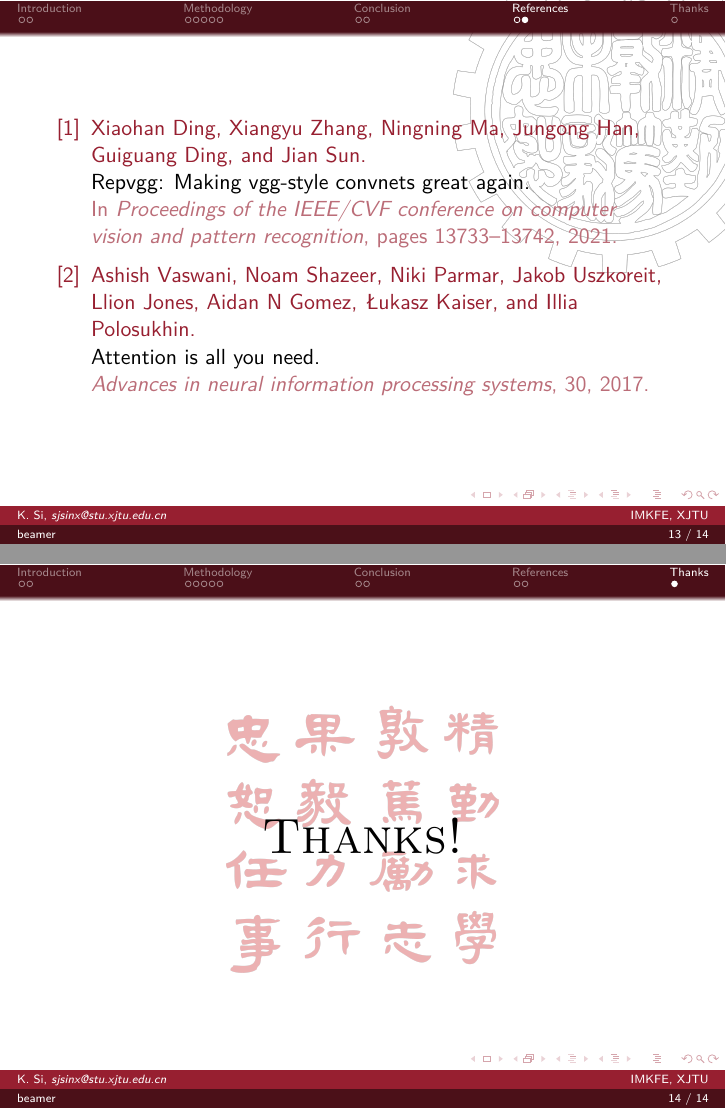
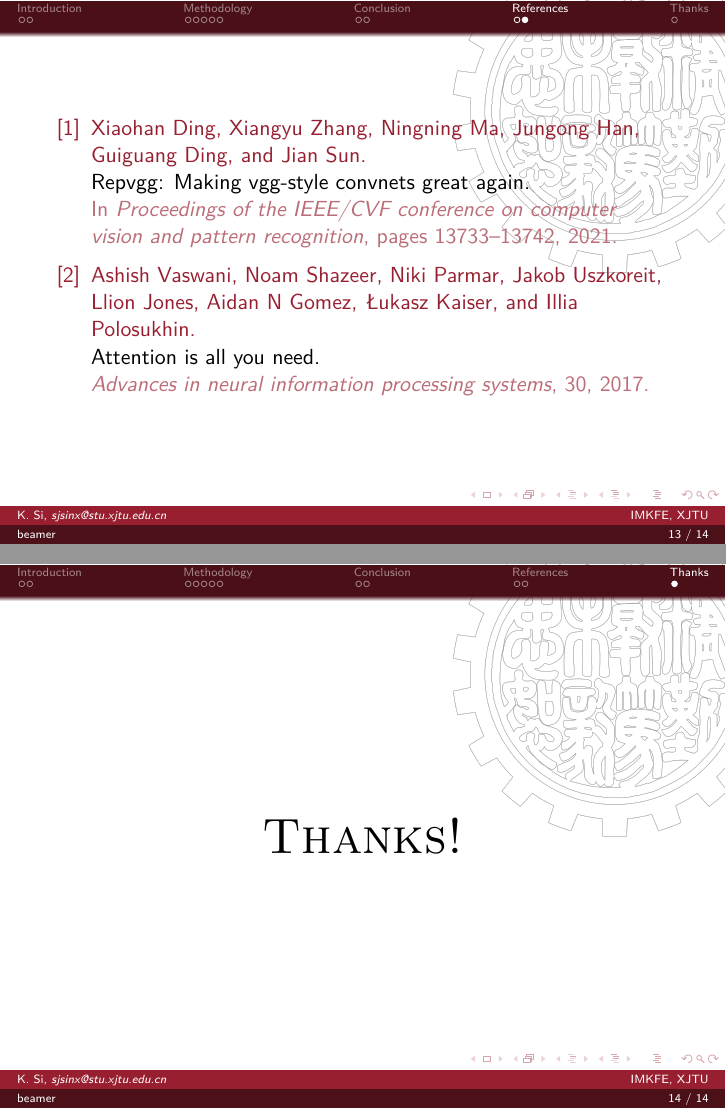
Before and after one commit to KingSiong/XJTU-beamer-template, LaTeX slides (slide.tex): pages 17 and 18 of 18, joined at a grey line. Compiled offline with XeLaTeX.

Commit message:
ignore this

```diff
--- a/slide.tex
+++ b/slide.tex
@@ -258,14 +258,6 @@
 
 \section*{Thanks}
 
-{
-\usebackgroundtemplate{
-    \begin{tikzpicture}[overlay,remember picture]
-        % Background picture
-        \node[at=(current page.center),anchor=center,inner sep=0pt,outer sep=0pt, fill opacity=0.36] {
-            \includegraphics[keepaspectratio,height=0.5\paperheight]{style/xjtu_motto_origin.png}};
-    \end{tikzpicture}
-}
 \begin{frame}
     % \begin{center}
     %     \Huge \textsc{Thanks!}
```
Also changed, not shown: slide.tex (1 more changed lines).
